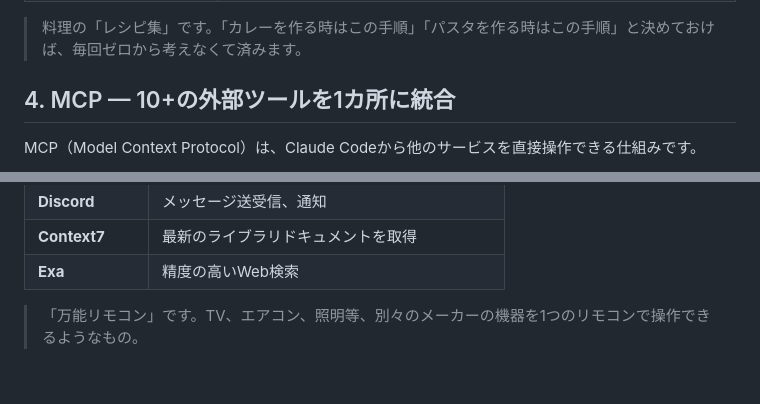
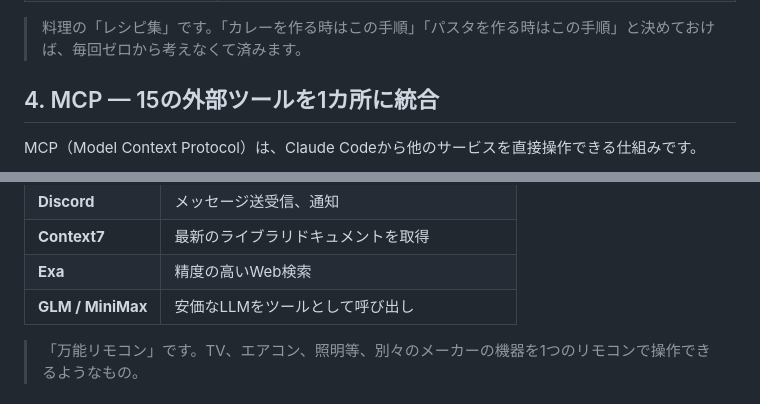
Before and after one commit to fukukei23/zenn, a Markdown page: articles/claude-code-arsenal-7-weapons.md, 2 parts joined by grey strips. Rendered like a GitHub page.

Commit message:
docs: arsenal-7-weapons MCP数を10+→15に修正、GLM/MiniMax MCP追記
Co-Authored-By: Claude Opus 4.7 <noreply@anthropic.com>

```diff
--- a/articles/claude-code-arsenal-7-weapons.md
+++ b/articles/claude-code-arsenal-7-weapons.md
@@ -129,7 +129,7 @@ graph TD
 
 > 料理の「レシピ集」です。「カレーを作る時はこの手順」「パスタを作る時はこの手順」と決めておけば、毎回ゼロから考えなくて済みます。
 
-## 4. MCP — 10+の外部ツールを1カ所に統合
+## 4. MCP — 15の外部ツールを1カ所に統合
 
 MCP（Model Context Protocol）は、Claude Codeから他のサービスを直接操作できる仕組みです。
 
@@ -154,6 +156,7 @@ graph TD
 | **Discord** | メッセージ送受信、通知 |
 | **Context7** | 最新のライブラリドキュメントを取得 |
 | **Exa** | 精度の高いWeb検索 |
+| **GLM / MiniMax** | 安価なLLMをツールとして呼び出し |
 
 > 「万能リモコン」です。TV、エアコン、照明等、別々のメーカーの機器を1つのリモコンで操作できるようなもの。
 
```
Also changed, not shown: other parts of articles/claude-code-arsenal-7-weapons.md (+3 -1 lines).
